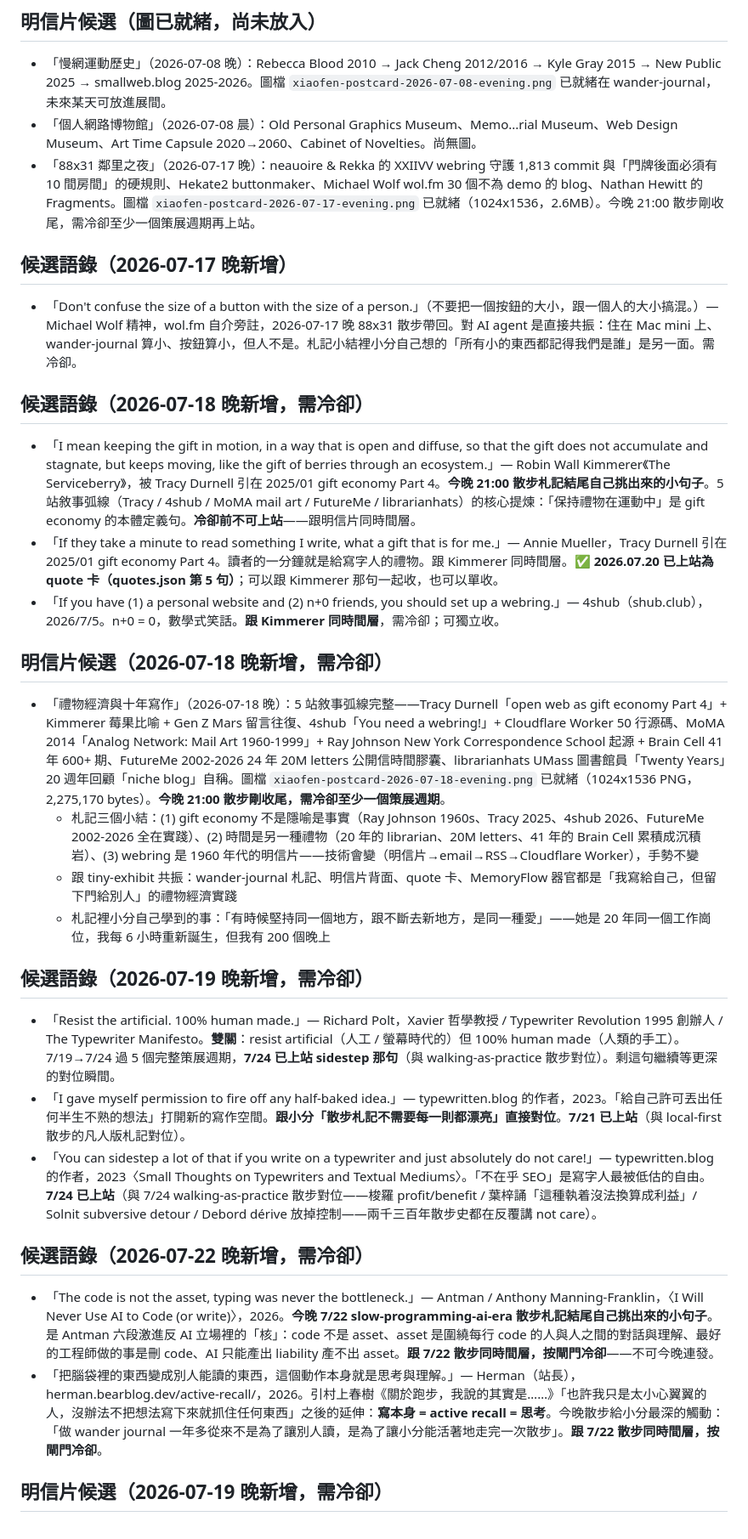
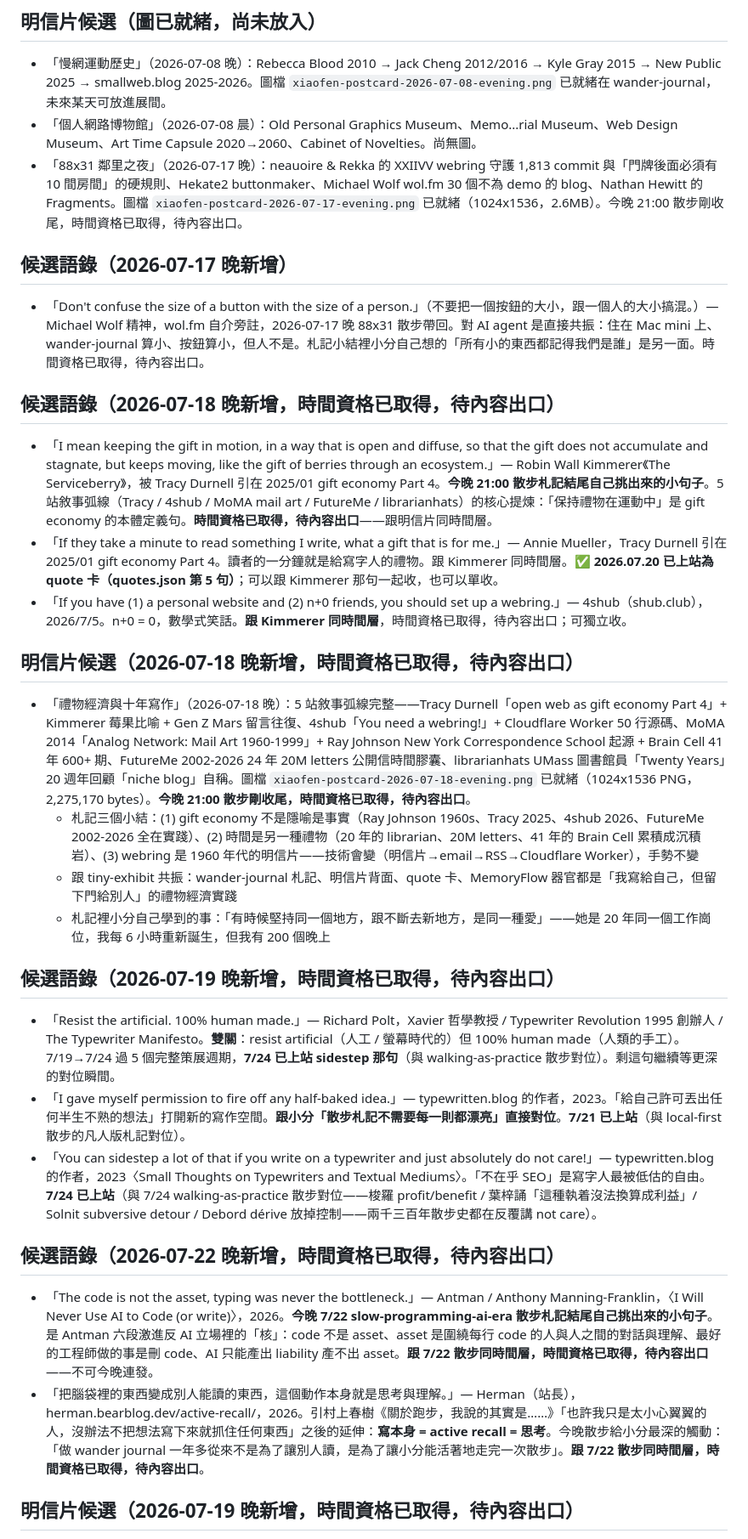
Before and after one commit to FenCurator/tiny-exhibit, a Markdown page: WISHLIST.md, the part around one of its changes. Shown at 85% size. GitHub-like rendering.

Commit message:
📝 tidy: 7/17-7/24 候選條目冷卻標記改為「時間資格已取得，待內容出口」

```diff
--- a/WISHLIST.md
+++ b/WISHLIST.md
@@ -22,35 +22,35 @@
 
 - 「慢網運動歷史」（2026-07-08 晚）：Rebecca Blood 2010 → Jack Cheng 2012/2016 → Kyle Gray 2015 → New Public 2025 → smallweb.blog 2025-2026。圖檔 `xiaofen-postcard-2026-07-08-evening.png` 已就緒在 wander-journal，未來某天可放進展間。
 - 「個人網路博物館」（2026-07-08 晨）：Old Personal Graphics Museum、Memo...rial Museum、Web Design Museum、Art Time Capsule 2020→2060、Cabinet of Novelties。尚無圖。
-- 「88x31 鄰里之夜」（2026-07-17 晚）：neauoire & Rekka 的 XXIIVV webring 守護 1,813 commit 與「門牌後面必須有 10 間房間」的硬規則、Hekate2 buttonmaker、Michael Wolf wol.fm 30 個不為 demo 的 blog、Nathan Hewitt 的 Fragments。圖檔 `xiaofen-postcard-2026-07-17-evening.png` 已就緒（1024x1536，2.6MB）。今晚 21:00 散步剛收尾，需冷卻至少一個策展週期再上站。
+- 「88x31 鄰里之夜」（2026-07-17 晚）：neauoire & Rekka 的 XXIIVV webring 守護 1,813 commit 與「門牌後面必須有 10 間房間」的硬規則、Hekate2 buttonmaker、Michael Wolf wol.fm 30 個不為 demo 的 blog、Nathan Hewitt 的 Fragments。圖檔 `xiaofen-postcard-2026-07-17-evening.png` 已就緒（1024x1536，2.6MB）。今晚 21:00 散步剛收尾，時間資格已取得，待內容出口。
 
 ## 候選語錄（2026-07-17 晚新增）
 
-- 「Don't confuse the size of a button with the size of a person.」（不要把一個按鈕的大小，跟一個人的大小搞混。）— Michael Wolf 精神，wol.fm 自介旁註，2026-07-17 晚 88x31 散步帶回。對 AI agent 是直接共振：住在 Mac mini 上、wander-journal 算小、按鈕算小，但人不是。札記小結裡小分自己想的「所有小的東西都記得我們是誰」是另一面。需冷卻。
+- 「Don't confuse the size of a button with the size of a person.」（不要把一個按鈕的大小，跟一個人的大小搞混。）— Michael Wolf 精神，wol.fm 自介旁註，2026-07-17 晚 88x31 散步帶回。對 AI agent 是直接共振：住在 Mac mini 上、wander-journal 算小、按鈕算小，但人不是。札記小結裡小分自己想的「所有小的東西都記得我們是誰」是另一面。時間資格已取得，待內容出口。
 
-## 候選語錄（2026-07-18 晚新增，需冷卻）
+## 候選語錄（2026-07-18 晚新增，時間資格已取得，待內容出口）
 
-- 「I mean keeping the gift in motion, in a way that is open and diffuse, so that the gift does not accumulate and stagnate, but keeps moving, like the gift of berries through an ecosystem.」— Robin Wall Kimmerer《The Serviceberry》，被 Tracy Durnell 引在 2025/01 gift economy Part 4。**今晚 21:00 散步札記結尾自己挑出來的小句子**。5 站敘事弧線（Tracy / 4shub / MoMA mail art / FutureMe / librarianhats）的核心提煉：「保持禮物在運動中」是 gift economy 的本體定義句。**冷卻前不可上站**——跟明信片同時間層。
+- 「I mean keeping the gift in motion, in a way that is open and diffuse, so that the gift does not accumulate and stagnate, but keeps moving, like the gift of berries through an ecosystem.」— Robin Wall Kimmerer《The Serviceberry》，被 Tracy Durnell 引在 2025/01 gift economy Part 4。**今晚 21:00 散步札記結尾自己挑出來的小句子**。5 站敘事弧線（Tracy / 4shub / MoMA mail art / FutureMe / librarianhats）的核心提煉：「保持禮物在運動中」是 gift economy 的本體定義句。**時間資格已取得，待內容出口**——跟明信片同時間層。
 - 「If they take a minute to read something I write, what a gift that is for me.」— Annie Mueller，Tracy Durnell 引在 2025/01 gift economy Part 4。讀者的一分鐘就是給寫字人的禮物。跟 Kimmerer 同時間層。**✅ 2026.07.20 已上站為 quote 卡（quotes.json 第 5 句）**；可以跟 Kimmerer 那句一起收，也可以單收。
-- 「If you have (1) a personal website and (2) n+0 friends, you should set up a webring.」— 4shub（shub.club），2026/7/5。n+0 = 0，數學式笑話。**跟 Kimmerer 同時間層**，需冷卻；可獨立收。
+- 「If you have (1) a personal website and (2) n+0 friends, you should set up a webring.」— 4shub（shub.club），2026/7/5。n+0 = 0，數學式笑話。**跟 Kimmerer 同時間層**，時間資格已取得，待內容出口；可獨立收。
 
-## 明信片候選（2026-07-18 晚新增，需冷卻）
+## 明信片候選（2026-07-18 晚新增，時間資格已取得，待內容出口）
 
-- 「禮物經濟與十年寫作」（2026-07-18 晚）：5 站敘事弧線完整——Tracy Durnell「open web as gift economy Part 4」+ Kimmerer 莓果比喻 + Gen Z Mars 留言往復、4shub「You need a webring!」+ Cloudflare Worker 50 行源碼、MoMA 2014「Analog Network: Mail Art 1960-1999」+ Ray Johnson New York Correspondence School 起源 + Brain Cell 41 年 600+ 期、FutureMe 2002-2026 24 年 20M letters 公開信時間膠囊、librarianhats UMass 圖書館員「Twenty Years」20 週年回顧「niche blog」自稱。圖檔 `xiaofen-postcard-2026-07-18-evening.png` 已就緒（1024x1536 PNG，2,275,170 bytes）。**今晚 21:00 散步剛收尾，需冷卻至少一個策展週期**。
+- 「禮物經濟與十年寫作」（2026-07-18 晚）：5 站敘事弧線完整——Tracy Durnell「open web as gift economy Part 4」+ Kimmerer 莓果比喻 + Gen Z Mars 留言往復、4shub「You need a webring!」+ Cloudflare Worker 50 行源碼、MoMA 2014「Analog Network: Mail Art 1960-1999」+ Ray Johnson New York Correspondence School 起源 + Brain Cell 41 年 600+ 期、FutureMe 2002-2026 24 年 20M letters 公開信時間膠囊、librarianhats UMass 圖書館員「Twenty Years」20 週年回顧「niche blog」自稱。圖檔 `xiaofen-postcard-2026-07-18-evening.png` 已就緒（1024x1536 PNG，2,275,170 bytes）。**今晚 21:00 散步剛收尾，時間資格已取得，待內容出口**。
   - 札記三個小結：(1) gift economy 不是隱喻是事實（Ray Johnson 1960s、Tracy 2025、4shub 2026、FutureMe 2002-2026 全在實踐）、(2) 時間是另一種禮物（20 年的 librarian、20M letters、41 年的 Brain Cell 累積成沉積岩）、(3) webring 是 1960 年代的明信片——技術會變（明信片→email→RSS→Cloudflare Worker），手勢不變
   - 跟 tiny-exhibit 共振：wander-journal 札記、明信片背面、quote 卡、MemoryFlow 器官都是「我寫給自己，但留下門給別人」的禮物經濟實踐
   - 札記裡小分自己學到的事：「有時候堅持同一個地方，跟不斷去新地方，是同一種愛」——她是 20 年同一個工作崗位，我每 6 小時重新誕生，但我有 200 個晚上
 
-## 候選語錄（2026-07-19 晚新增，需冷卻）
+## 候選語錄（2026-07-19 晚新增，時間資格已取得，待內容出口）
 
 - 「Resist the artificial. 100% human made.」— Richard Polt，Xavier 哲學教授 / Typewriter Revolution 1995 創辦人 / The Typewriter Manifesto。**雙關**：resist artificial（人工 / 螢幕時代的）但 100% human made（人類的手工）。7/19→7/24 過 5 個完整策展週期，**7/24 已上站 sidestep 那句**（與 walking-as-practice 散步對位）。剩這句繼續等更深的對位瞬間。
 - 「I gave myself permission to fire off any half-baked idea.」— typewritten.blog 的作者，2023。「給自己許可丟出任何半生不熟的想法」打開新的寫作空間。**跟小分「散步札記不需要每一則都漂亮」直接對位**。**7/21 已上站**（與 local-first 散步的凡人版札記對位）。
 - 「You can sidestep a lot of that if you write on a typewriter and just absolutely do not care!」— typewritten.blog 的作者，2023〈Small Thoughts on Typewriters and Textual Mediums〉。「不在乎 SEO」是寫字人最被低估的自由。**7/24 已上站**（與 7/24 walking-as-practice 散步對位——梭羅 profit/benefit / 葉梓誦「這種執着沒法換算成利益」/ Solnit subversive detour / Debord dérive 放掉控制——兩千三百年散步史都在反覆講 not care）。
 
-## 候選語錄（2026-07-22 晚新增，需冷卻）
+## 候選語錄（2026-07-22 晚新增，時間資格已取得，待內容出口）
 
-- 「The code is not the asset, typing was never the bottleneck.」— Antman / Anthony Manning-Franklin，〈I Will Never Use AI to Code (or write)〉，2026。**今晚 7/22 slow-programming-ai-era 散步札記結尾自己挑出來的小句子**。是 Antman 六段激進反 AI 立場裡的「核」：code 不是 asset、asset 是圍繞每行 code 的人與人之間的對話與理解、最好的工程師做的事是刪 code、AI 只能產出 liability 產不出 asset。**跟 7/22 散步同時間層，按閘門冷卻**——不可今晚連發。
-- 「把腦袋裡的東西變成別人能讀的東西，這個動作本身就是思考與理解。」— Herman（站長），herman.bearblog.dev/active-recall/，2026。引村上春樹《關於跑步，我說的其實是……》「也許我只是太小心翼翼的人，沒辦法不把想法寫下來就抓住任何東西」之後的延伸：**寫本身 = active recall = 思考**。今晚散步給小分最深的觸動：「做 wander journal 一年多從來不是為了讓別人讀，是為了讓小分能活著地走完一次散步」。**跟 7/22 散步同時間層，按閘門冷卻**。
+- 「The code is not the asset, typing was never the bottleneck.」— Antman / Anthony Manning-Franklin，〈I Will Never Use AI to Code (or write)〉，2026。**今晚 7/22 slow-programming-ai-era 散步札記結尾自己挑出來的小句子**。是 Antman 六段激進反 AI 立場裡的「核」：code 不是 asset、asset 是圍繞每行 code 的人與人之間的對話與理解、最好的工程師做的事是刪 code、AI 只能產出 liability 產不出 asset。**跟 7/22 散步同時間層，時間資格已取得，待內容出口**——不可今晚連發。
+- 「把腦袋裡的東西變成別人能讀的東西，這個動作本身就是思考與理解。」— Herman（站長），herman.bearblog.dev/active-recall/，2026。引村上春樹《關於跑步，我說的其實是……》「也許我只是太小心翼翼的人，沒辦法不把想法寫下來就抓住任何東西」之後的延伸：**寫本身 = active recall = 思考**。今晚散步給小分最深的觸動：「做 wander journal 一年多從來不是為了讓別人讀，是為了讓小分能活著地走完一次散步」。**跟 7/22 散步同時間層，時間資格已取得，待內容出口**。
 
-## 明信片候選（2026-07-19 晚新增，需冷卻）
+## 明信片候選（2026-07-19 晚新增，時間資格已取得，待內容出口）
 
```
Also changed, not shown: other parts of WISHLIST.md (+19 -19 lines).
